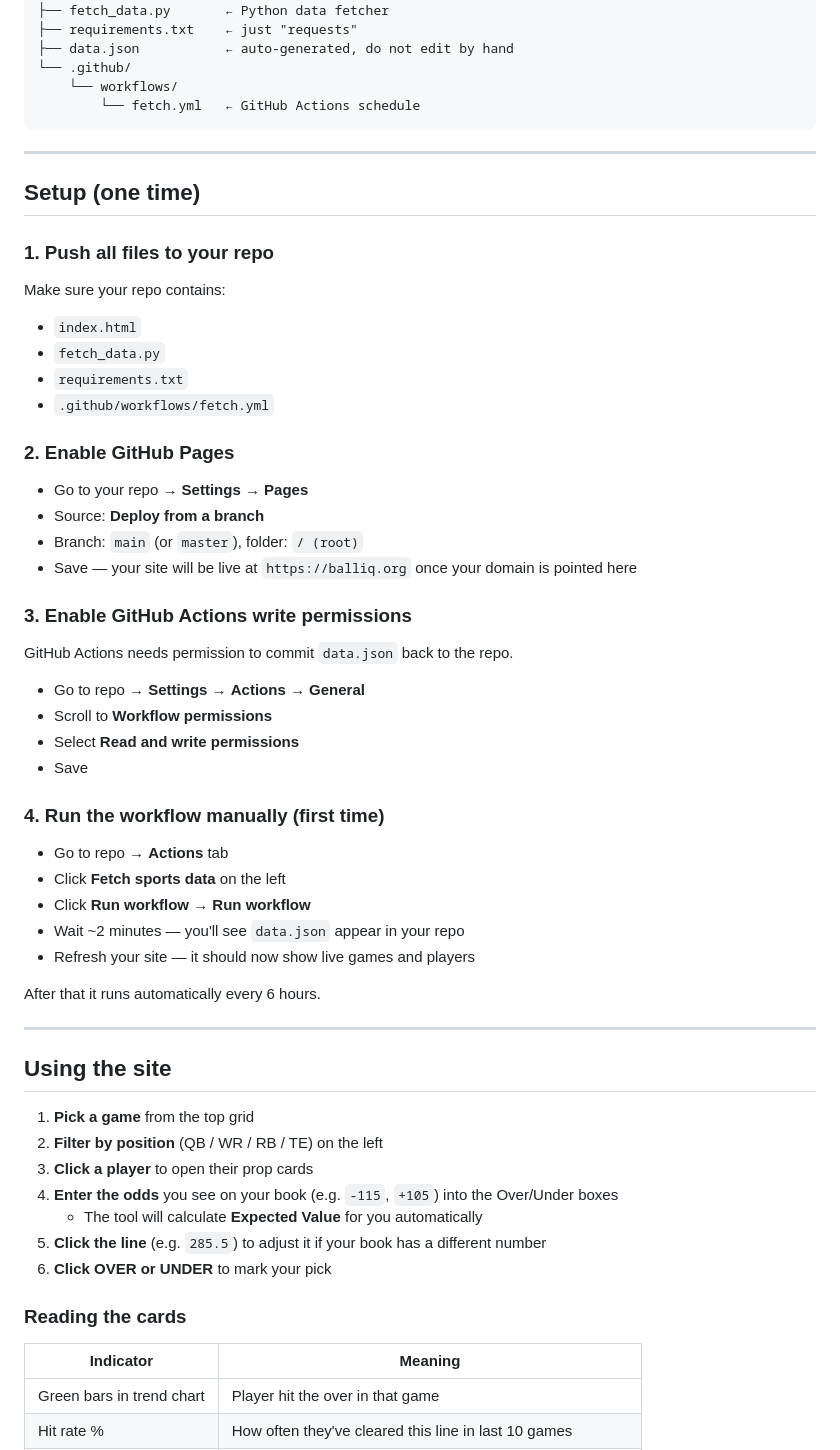
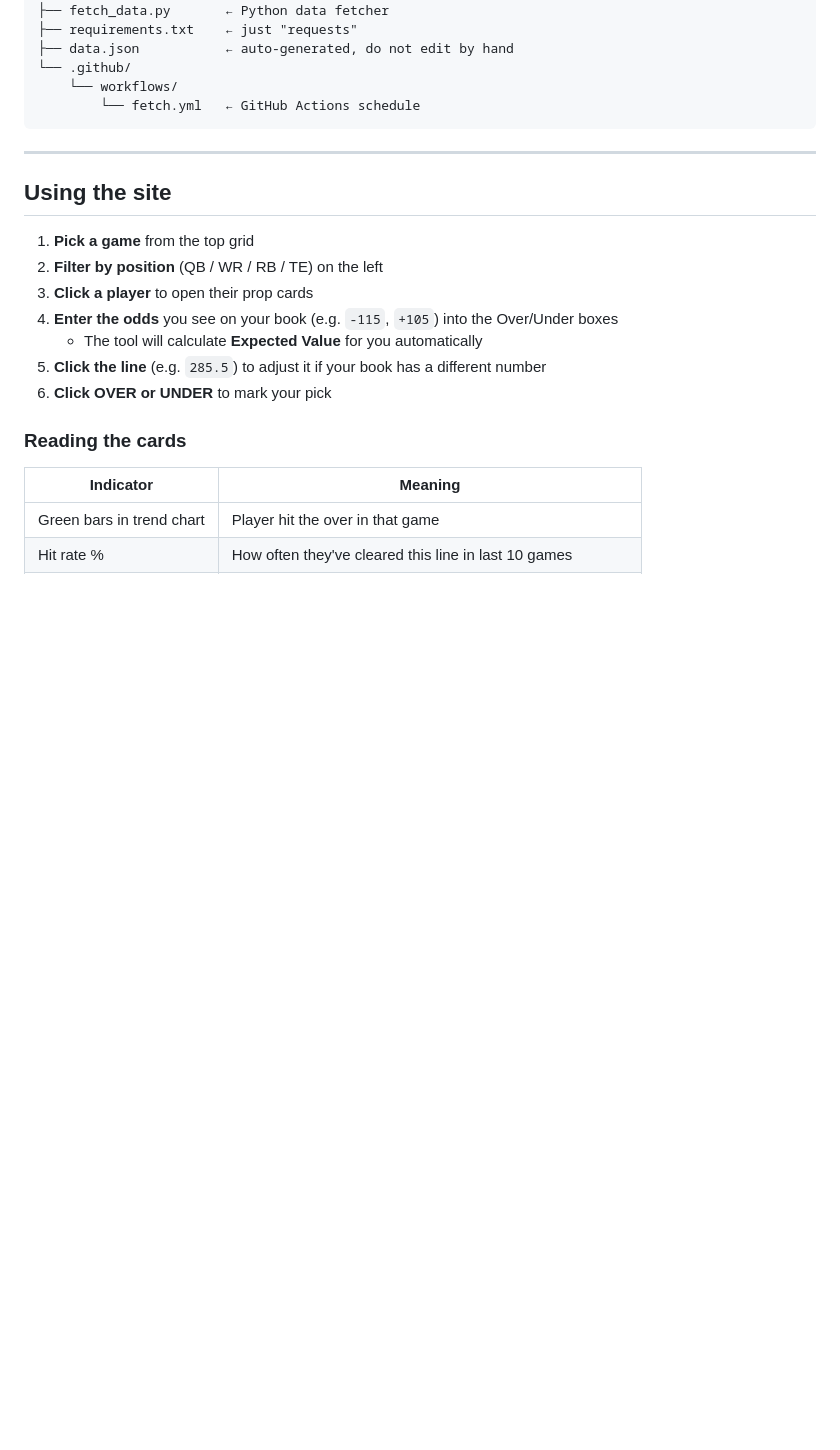
Before and after one commit to Babji65/BallIQ-SportsAnalytics, a Markdown page: README.md, the part around the change. GitHub-like rendering; blank space fills up the shorter version.

```diff
--- a/README.md
+++ b/README.md
@@ -33,43 +33,7 @@ balliq/
 
 ---
 
-## Setup (one time)
 
-### 1. Push all files to your repo
-
-Make sure your repo contains:
-- `index.html`
-- `fetch_data.py`
-- `requirements.txt`
-- `.github/workflows/fetch.yml`
-
-### 2. Enable GitHub Pages
-
-- Go to your repo → **Settings** → **Pages**
-- Source: **Deploy from a branch**
-- Branch: `main` (or `master`), folder: `/ (root)`
-- Save — your site will be live at `https://balliq.org` once your domain is pointed here
-
-### 3. Enable GitHub Actions write permissions
-
-GitHub Actions needs permission to commit `data.json` back to the repo.
-
-- Go to repo → **Settings** → **Actions** → **General**
-- Scroll to **Workflow permissions**
-- Select **Read and write permissions**
-- Save
-
-### 4. Run the workflow manually (first time)
-
-- Go to repo → **Actions** tab
-- Click **Fetch sports data** on the left
-- Click **Run workflow** → **Run workflow**
-- Wait ~2 minutes — you'll see `data.json` appear in your repo
-- Refresh your site — it should now show live games and players
-
-After that it runs automatically every 6 hours.
-
----
 
 ## Using the site
 
```
